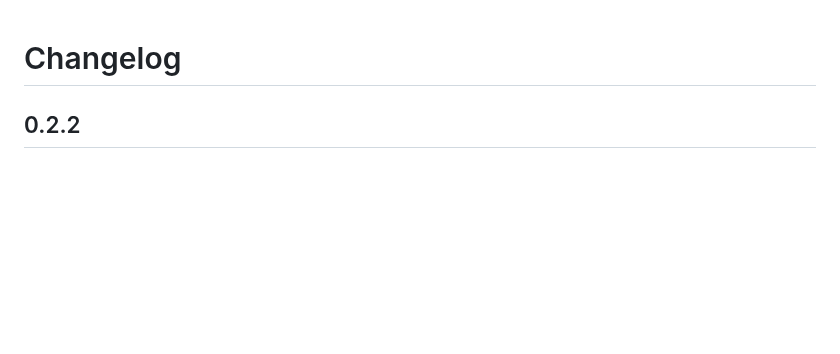
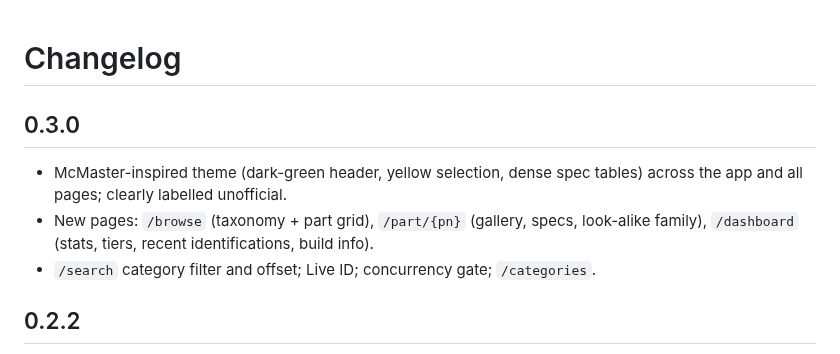
Before and after one commit to DrewThomas09/McMaster, a Markdown page: CHANGELOG.md, the part around the change. Rendered like a GitHub page; blank space fills up the shorter version.

```diff
--- a/CHANGELOG.md
+++ b/CHANGELOG.md
@@ -1,4 +1,10 @@
 # Changelog
+
+## 0.3.0
+
+- McMaster-inspired theme (dark-green header, yellow selection, dense spec tables) across the app and all pages; clearly labelled unofficial.
+- New pages: `/browse` (taxonomy + part grid), `/part/{pn}` (gallery, specs, look-alike family), `/dashboard` (stats, tiers, recent identifications, build info).
+- `/search` category filter and offset; Live ID; concurrency gate; `/categories`.
 
 ## 0.2.2
 
```
Also changed, not shown: README.md (+12 -1 lines), docs/dashboard.png (added), docs/part-page.png (added), 14 other files.
